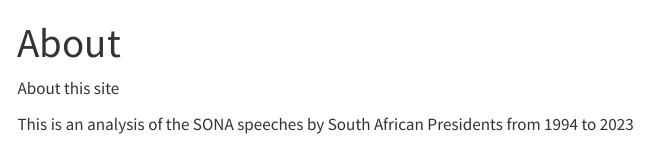
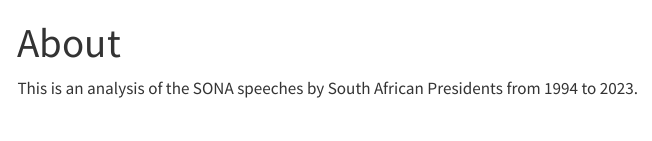
Before and after one commit to TaahirBhorat/Sona_NLP, a Quarto document (about.qmd): the page in a window 1100 px wide, from its top. Rendered offline with R 4.5, knitr and Pandoc in place of Quarto, with nearby package versions; menus at the side of the page are left out.

Commit message:
fixing website problem

```diff
--- a/about.qmd
+++ b/about.qmd
@@ -2,6 +2,4 @@
 title: "About"
 ---
 
-About this site
-
-This is an analysis of the SONA speeches by South African Presidents from 1994 to 2023
+This is an analysis of the SONA speeches by South African Presidents from 1994 to 2023.
```
Also changed, not shown: docs/search.json, 1 other file.
